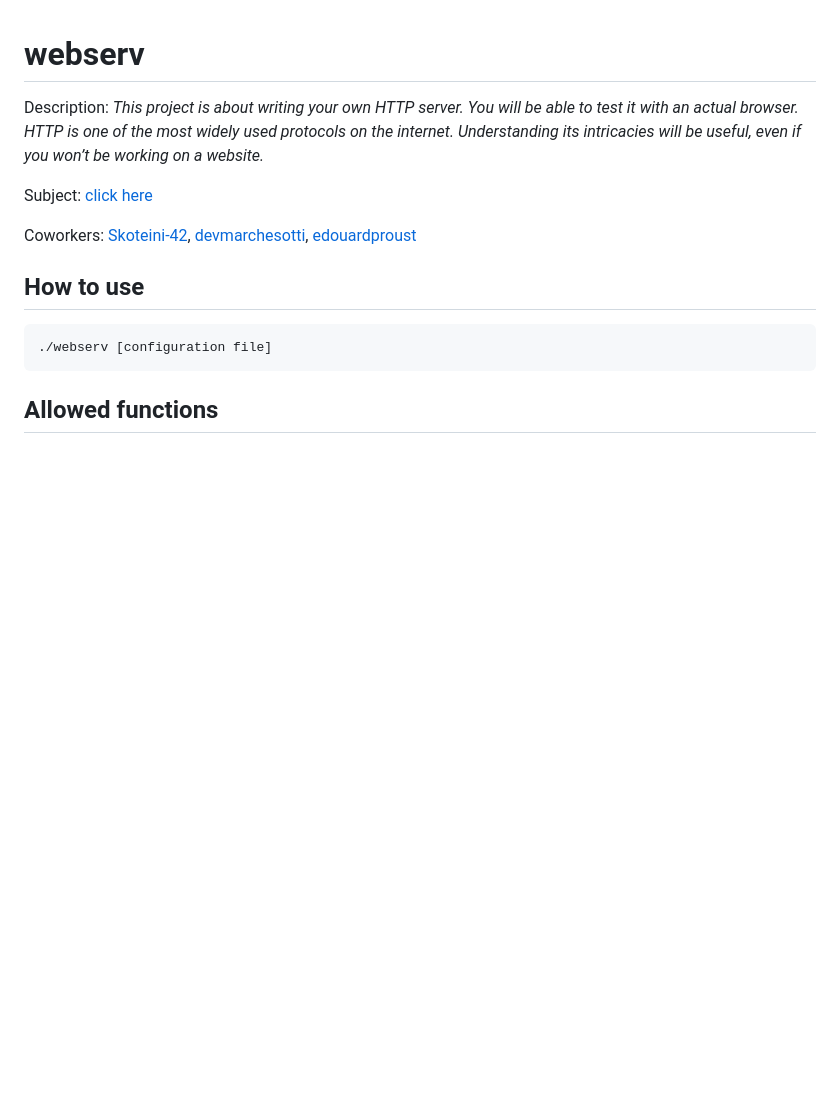
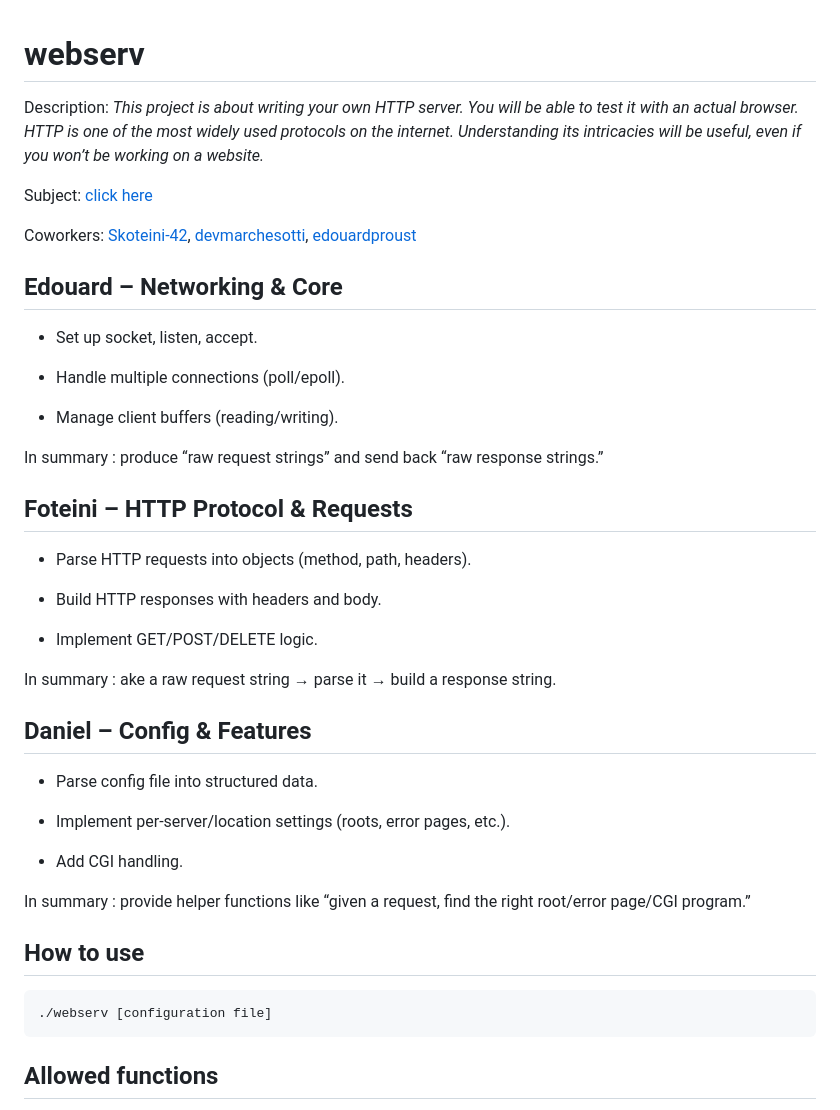
Before and after one commit to edouardproust/webserv, a Markdown page: README.md, the part around the change. Drawn GitHub-style; blank space fills up the shorter version.

Commit message:
added modules in readme

```diff
--- a/README.md
+++ b/README.md
@@ -5,6 +5,36 @@ Description: *This project is about writing your own HTTP server. You will be ab
 Subject: [click here](subject/en.subject.pdf)
 
 Coworkers: [Skoteini-42](https://github.com/Skoteini-42), [devmarchesotti](https://github.com/devmarchesotti), [edouardproust](https://github.com/edouardproust)
+
+## Edouard – Networking & Core
+
+* Set up socket, listen, accept.
+
+* Handle multiple connections (poll/epoll).
+
+* Manage client buffers (reading/writing).
+
+In summary : produce “raw request strings” and send back “raw response strings.”
+
+## Foteini – HTTP Protocol & Requests
+
+* Parse HTTP requests into objects (method, path, headers).
+
+* Build HTTP responses with headers and body.
+
+* Implement GET/POST/DELETE logic.
+
+In summary : ake a raw request string → parse it → build a response string.
+
+## Daniel – Config & Features
+
+* Parse config file into structured data.
+
+* Implement per-server/location settings (roots, error pages, etc.).
+
+* Add CGI handling.
+
+In summary : provide helper functions like “given a request, find the right root/error page/CGI program.”
 
 ## How to use
 
```
